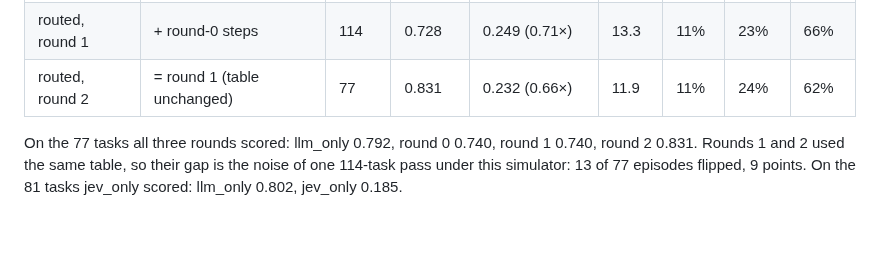
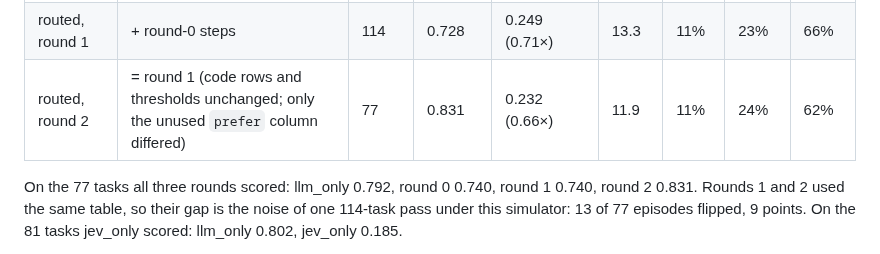
Before and after one commit to ShirleyHuang11/mixed_harness, a Markdown page: docs/design/tau2-four-arms.md, the part around the change. Rendered like a GitHub page; blank space fills up the shorter version.

Commit message:
design doc: round 2's table differed from round 1 only in the prefer column, which the runtime does not read

```diff
--- a/docs/design/tau2-four-arms.md
+++ b/docs/design/tau2-four-arms.md
@@ -237,7 +237,7 @@ the absolute numbers are not comparable with the Sonnet-simulator tables above.
 | jev_only | — | 81 | 0.185 | — | — | — | 100% | — |
 | routed, round 0 | seed (replay + v4b steps) | 114 | 0.763 | 0.255 (0.73×) | 13.5 | 9% | 23% | 67% |
 | routed, round 1 | + round-0 steps | 114 | 0.728 | 0.249 (0.71×) | 13.3 | 11% | 23% | 66% |
-| routed, round 2 | = round 1 (table unchanged) | 77 | 0.831 | 0.232 (0.66×) | 11.9 | 11% | 24% | 62% |
+| routed, round 2 | = round 1 (code rows and thresholds unchanged; only the unused `prefer` column differed) | 77 | 0.831 | 0.232 (0.66×) | 11.9 | 11% | 24% | 62% |
 
 On the 77 tasks all three rounds scored: llm_only 0.792, round 0 0.740, round 1 0.740, round 2 0.831. Rounds 1
 and 2 used the same table, so their gap is the noise of one 114-task pass under this simulator: 13 of 77 episodes
```
